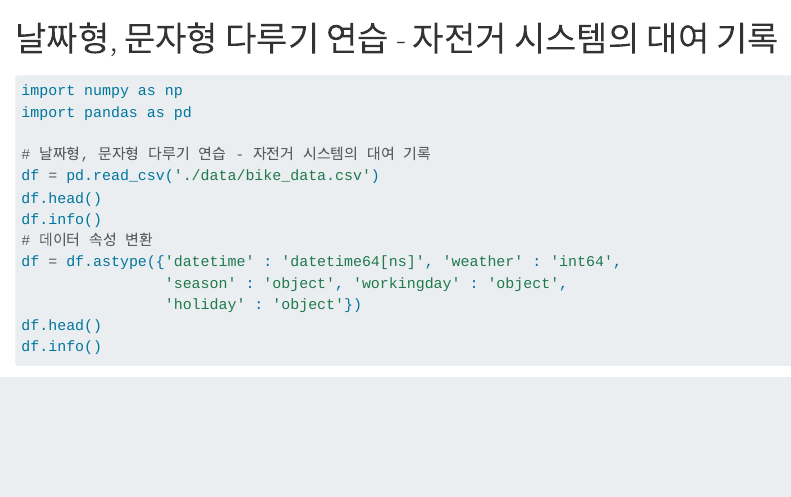
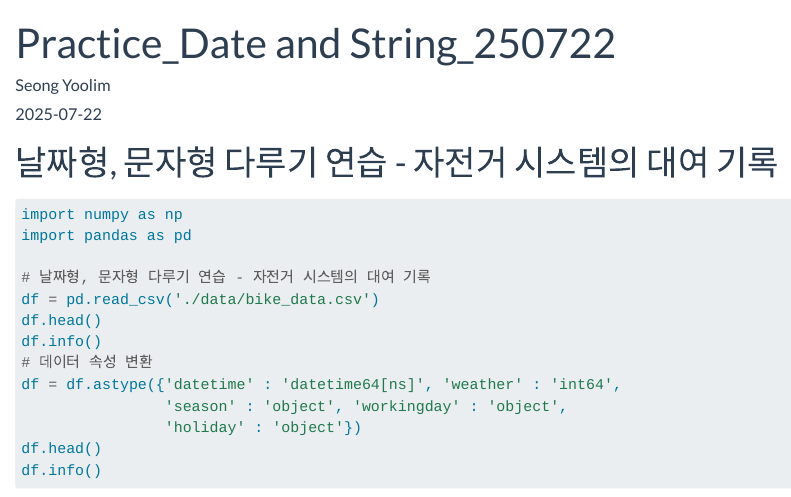
Before and after one commit to YOOLIMSEONG/yoolims_blog, a Quarto document (posts/Practice_Date and String_250722/index.qmd): the page in a window 1100 px wide, from its top. Rendered offline with R 4.5, knitr and Pandoc in place of Quarto, with nearby package versions; some code elsewhere in the file could not run offline.

Commit message:
250722 update for blog

````diff
--- a/posts/Practice_Date and String_250722/index.qmd
+++ b/posts/Practice_Date and String_250722/index.qmd
@@ -1,3 +1,10 @@
+---
+title: "Practice_Date and String_250722"
+author: "Seong Yoolim"
+date: "2025-07-22"
+categories: [code, study]
+---
+
 # 날짜형, 문자형 다루기 연습 - 자전거 시스템의 대여 기록
 
 ```{python}
````
